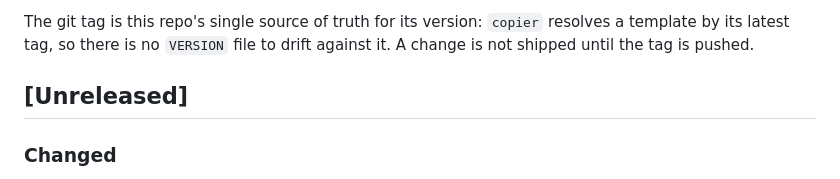
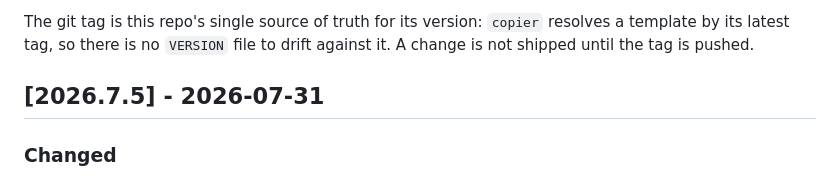
Before and after one commit to radar-hooves/app-factory, a Markdown page: CHANGELOG.md, the part around the change. GitHub-like rendering.

Commit message:
chore: release 2026.7.5 — sync-only, hermetic tests, fan-out valve
Co-Authored-By: Claude Fable 5 <noreply@anthropic.com>

```diff
--- a/CHANGELOG.md
+++ b/CHANGELOG.md
@@ -8,7 +8,7 @@ The git tag is this repo's single source of truth for its version: `copier`
 resolves a template by its latest tag, so there is no `VERSION` file to drift
 against it. A change is not shipped until the tag is pushed.
 
-## [Unreleased]
+## [2026.7.5] - 2026-07-31
 
 ### Changed
 
```
